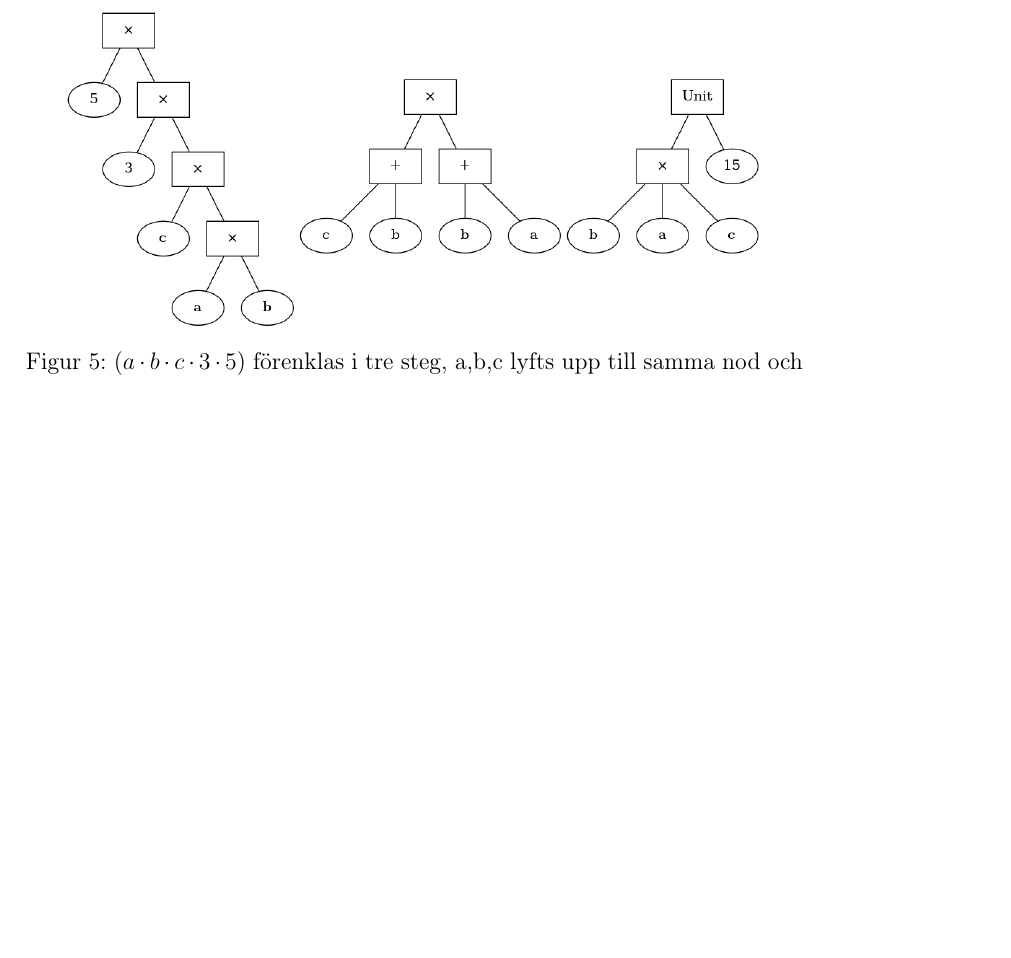
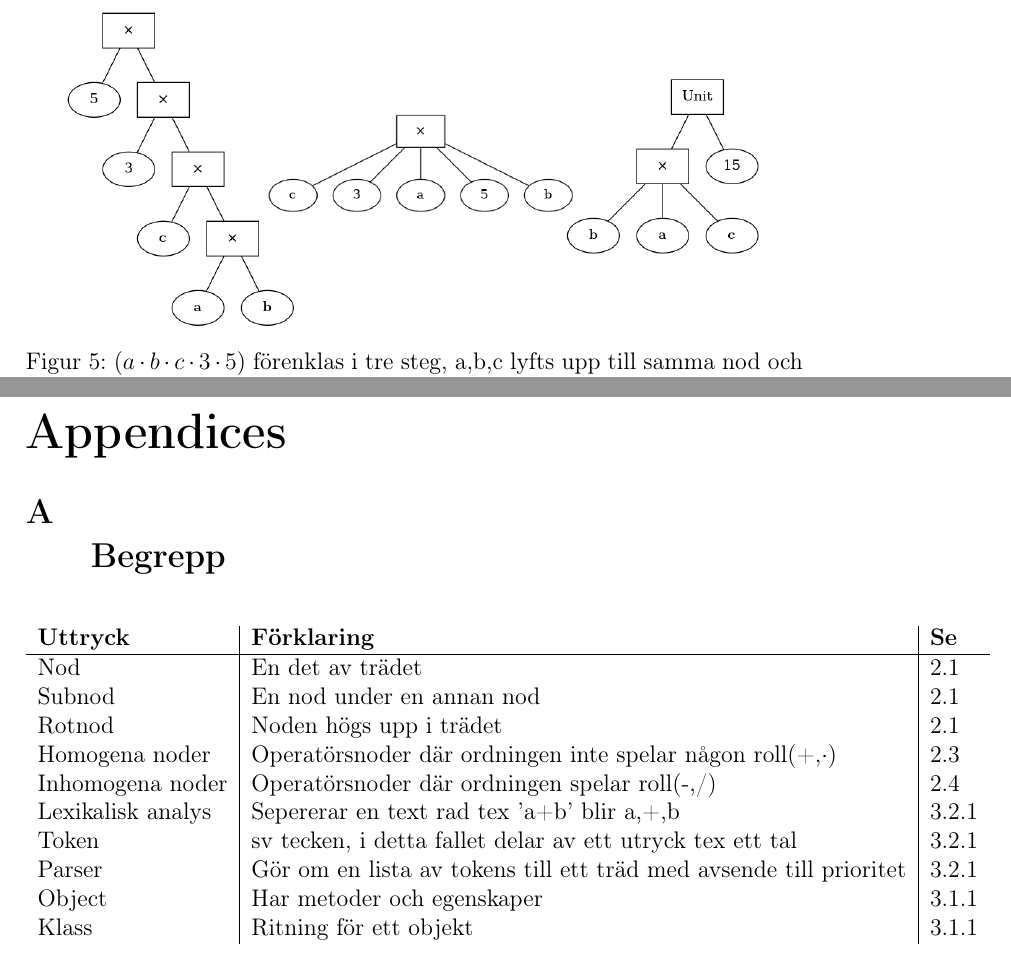
Before and after one commit to ALI-Team/ga-rapport, a LaTeX paper (rapport.tex, which reads appendix.sty): part of page 9 of 20 before the commit and two parts of pages 9 and 21 of 21 after it, the two joined at a grey line, cut so that both start at the same text, the shorter picture padded with empty space. Compiled offline with pdfLaTeX.

Commit message:
fixed fig 5 and added page thing

```diff
--- /dev/null
+++ b/appendix.sty
@@ -0,0 +1,298 @@
+%%
+%% This is file `appendix.sty',
+%% generated with the docstrip utility.
+%%
+%% The original source files were:
+%%
+%% appendix.dtx  (with options: `usc')
+%%
+%% -----------------------------------------------------------------
+%%   Author: Peter Wilson, Herries Press
+%%   Maintainer: Will Robertson (will dot robertson at latex-project dot org)
+%%   Copyright 1998--2004 Peter R. Wilson
+%%
+%%   This work may be distributed and/or modified under the
+%%   conditions of the LaTeX Project Public License, either
+%%   version 1.3c of this license or (at your option) any
+%%   later version: <http://www.latex-project.org/lppl.txt>
+%%
+%%   This work has the LPPL maintenance status "maintained".
+%%   The Current Maintainer of this work is Will Robertson.
+%%
+%%   This work consists of the files listed in the README file.
+%% -----------------------------------------------------------------
+%%
+\NeedsTeXFormat{LaTeX2e}
+\ProvidesPackage{appendix}[2009/09/02 v1.2b extra appendix facilities]
+
+\newif\if@chapter@pp\@chapter@ppfalse
+\newif\if@knownclass@pp\@knownclass@ppfalse
+\@ifundefined{chapter}{%
+  \@ifundefined{section}{}{\@knownclass@pptrue}}{%
+  \@chapter@pptrue\@knownclass@pptrue}
+\providecommand{\phantomsection}{}
+\newcounter{@pps}
+  \renewcommand{\the@pps}{\alph{@pps}}
+\newif\if@pphyper
+  \@pphyperfalse
+\AtBeginDocument{%
+  \@ifpackageloaded{hyperref}{\@pphypertrue}{}}
+
+\newif\if@dotoc@pp\@dotoc@ppfalse
+\newif\if@dotitle@pp\@dotitle@ppfalse
+\newif\if@dotitletoc@pp\@dotitletoc@ppfalse
+\newif\if@dohead@pp\@dohead@ppfalse
+\newif\if@dopage@pp\@dopage@ppfalse
+\DeclareOption{toc}{\@dotoc@pptrue}
+\DeclareOption{title}{\@dotitle@pptrue}
+\DeclareOption{titletoc}{\@dotitletoc@pptrue}
+\DeclareOption{header}{\@dohead@pptrue}
+\DeclareOption{page}{\@dopage@pptrue}
+\ProcessOptions\relax
+\newcommand{\@ppendinput}{}
+\if@knownclass@pp\else
+  \PackageWarningNoLine{appendix}%
+    {There is no \protect\chapter\space or \protect\section\space command.\MessageBreak
+     The appendix package will not be used}
+  \renewcommand{\@ppendinput}{\endinput}
+\fi
+\@ppendinput
+
+\newcommand{\appendixtocon}{\@dotoc@pptrue}
+\newcommand{\appendixtocoff}{\@dotoc@ppfalse}
+\newcommand{\appendixpageon}{\@dopage@pptrue}
+\newcommand{\appendixpageoff}{\@dopage@ppfalse}
+\newcommand{\appendixtitleon}{\@dotitle@pptrue}
+\newcommand{\appendixtitleoff}{\@dotitle@ppfalse}
+\newcommand{\appendixtitletocon}{\@dotitletoc@pptrue}
+\newcommand{\appendixtitletocoff}{\@dotitletoc@ppfalse}
+\newcommand{\appendixheaderon}{\@dohead@pptrue}
+\newcommand{\appendixheaderoff}{\@dohead@ppfalse}
+\newcounter{@ppsavesec}
+\newcounter{@ppsaveapp}
+\setcounter{@ppsaveapp}{0}
+\newcommand{\@ppsavesec}{%
+  \if@chapter@pp \setcounter{@ppsavesec}{\value{chapter}} \else
+                 \setcounter{@ppsavesec}{\value{section}} \fi}
+\newcommand{\@pprestoresec}{%
+  \if@chapter@pp \setcounter{chapter}{\value{@ppsavesec}} \else
+                 \setcounter{section}{\value{@ppsavesec}} \fi}
+\newcommand{\@ppsaveapp}{%
+  \if@chapter@pp \setcounter{@ppsaveapp}{\value{chapter}} \else
+                 \setcounter{@ppsaveapp}{\value{section}} \fi}
+\newcommand{\restoreapp}{%
+  \if@chapter@pp \setcounter{chapter}{\value{@ppsaveapp}} \else
+                 \setcounter{section}{\value{@ppsaveapp}} \fi}
+\providecommand{\appendixname}{Appendix}
+\newcommand{\appendixtocname}{Appendices}
+\newcommand{\appendixpagename}{Appendices}
+\newcommand{\appendixpage}{%
+  \if@chapter@pp \@chap@pppage \else \@sec@pppage \fi
+}
+\newcommand{\clear@ppage}{%
+  \if@openright\cleardoublepage\else\clearpage\fi}
+
+\newcommand{\@chap@pppage}{%
+  \clear@ppage
+  \thispagestyle{plain}%
+  \if@twocolumn\onecolumn\@tempswatrue\else\@tempswafalse\fi
+  \null\vfil
+  \markboth{}{}%
+  {\centering
+   \interlinepenalty \@M
+   \normalfont
+   \Huge \bfseries \appendixpagename\par}%
+  \if@dotoc@pp
+    \addappheadtotoc
+  \fi
+  \vfil\newpage
+  \if@twoside
+    \if@openright
+      \null
+      \thispagestyle{empty}%
+      \newpage
+    \fi
+  \fi
+  \if@tempswa
+    \twocolumn
+  \fi
+}
+
+\newcommand{\@sec@pppage}{%
+  \par
+  \addvspace{4ex}%
+  \@afterindentfalse
+  {\parindent \z@ \raggedright
+   \interlinepenalty \@M
+   \normalfont
+   \huge \bfseries \appendixpagename%
+   \markboth{}{}\par}%
+  \if@dotoc@pp
+    \addappheadtotoc
+  \fi
+  \nobreak
+  \vskip 3ex
+  \@afterheading
+}
+
+\newif\if@pptocpage
+  \@pptocpagetrue
+\newcommand{\noappendicestocpagenum}{\@pptocpagefalse}
+\newcommand{\appendicestocpagenum}{\@pptocpagetrue}
+\newcommand{\addappheadtotoc}{%
+  \phantomsection
+  \if@chapter@pp
+    \if@pptocpage
+      \addcontentsline{toc}{chapter}{\appendixtocname}%
+    \else
+      \if@pphyper
+        \addtocontents{toc}%
+          {\protect\contentsline{chapter}{\appendixtocname}{}{\@currentHref}}%
+      \else
+        \addtocontents{toc}%
+          {\protect\contentsline{chapter}{\appendixtocname}{}}%
+      \fi
+    \fi
+  \else
+    \if@pptocpage
+      \addcontentsline{toc}{section}{\appendixtocname}%
+    \else
+      \if@pphyper
+        \addtocontents{toc}%
+          {\protect\contentsline{section}{\appendixtocname}{}{\@currentHref}}%
+      \else
+        \addtocontents{toc}%
+          {\protect\contentsline{section}{\appendixtocname}{}}%
+      \fi
+    \fi
+  \fi
+}
+
+\providecommand{\theH@pps}{\alph{@pps}}
+
+\newcommand{\@resets@pp}{\par
+  \@ppsavesec
+  \stepcounter{@pps}
+  \setcounter{section}{0}%
+  \if@chapter@pp
+    \setcounter{chapter}{0}%
+    \renewcommand\@chapapp{\appendixname}%
+    \renewcommand\thechapter{\@Alph\c@chapter}%
+  \else
+    \setcounter{subsection}{0}%
+    \renewcommand\thesection{\@Alph\c@section}%
+  \fi
+  \if@pphyper
+    \if@chapter@pp
+      \renewcommand{\theHchapter}{\theH@pps.\Alph{chapter}}%
+    \else
+      \renewcommand{\theHsection}{\theH@pps.\Alph{section}}%
+    \fi
+    \def\Hy@chapapp{\appendixname}%
+  \fi
+  \restoreapp
+}
+
+\newenvironment{appendices}{%
+  \@resets@pp
+  \if@dotoc@pp
+    \if@dopage@pp              % both page and toc
+      \if@chapter@pp           % chapters
+        \clear@ppage
+      \fi
+      \appendixpage
+    \else                      % toc only
+       \if@chapter@pp          % chapters
+         \clear@ppage
+       \fi
+      \addappheadtotoc
+    \fi
+  \else
+    \if@dopage@pp              % page only
+      \appendixpage
+    \fi
+  \fi
+  \if@chapter@pp
+    \if@dotitletoc@pp \@redotocentry@pp{chapter} \fi
+  \else
+    \if@dotitletoc@pp \@redotocentry@pp{section} \fi
+    \if@dohead@pp
+      \def\sectionmark##1{%
+        \if@twoside
+          \markboth{\@formatsecmark@pp{##1}}{}
+        \else
+          \markright{\@formatsecmark@pp{##1}}{}
+        \fi}
+    \fi
+    \if@dotitle@pp
+      \def\sectionname{\appendixname}
+      \def\@seccntformat##1{\@ifundefined{##1name}{}{\csname ##1name\endcsname\ }%
+        \csname the##1\endcsname\quad}
+    \fi
+  \fi}{%
+  \@ppsaveapp\@pprestoresec}
+
+\newcommand{\setthesection}{\thechapter.\Alph{section}}
+\newcommand{\setthesubsection}{\thesection.\Alph{subsection}}
+
+\newcommand{\@resets@ppsub}{\par
+  \stepcounter{@pps}
+  \if@chapter@pp
+    \setcounter{section}{0}
+    \renewcommand{\thesection}{\setthesection}
+  \else
+    \setcounter{subsection}{0}
+    \renewcommand{\thesubsection}{\setthesubsection}
+  \fi
+  \if@pphyper
+    \if@chapter@pp
+      \renewcommand{\theHsection}{\theH@pps.\setthesection}%
+    \else
+      \renewcommand{\theHsubsection}{\theH@pps.\setthesubsection}%
+    \fi
+    \def\Hy@chapapp{\appendixname}%
+  \fi
+}
+
+\newenvironment{subappendices}{%
+  \@resets@ppsub
+  \if@chapter@pp
+    \if@dotitletoc@pp \@redotocentry@pp{section} \fi
+    \if@dotitle@pp
+      \def\sectionname{\appendixname}
+      \def\@seccntformat##1{\@ifundefined{##1name}{}{\csname ##1name\endcsname\ }%
+        \csname the##1\endcsname\quad}
+    \fi
+  \else
+    \if@dotitletoc@pp \@redotocentry@pp{subsection} \fi
+    \if@dotitle@pp
+      \def\subsectionname{\appendixname}
+      \def\@seccntformat##1{\@ifundefined{##1name}{}{\csname ##1name\endcsname\ }%
+        \csname the##1\endcsname\quad}
+    \fi
+  \fi}{}
+
+\newcommand{\@formatsecmark@pp}[1]{%
+  \MakeUppercase{\appendixname\space
+    \ifnum \c@secnumdepth >\z@
+      \thesection\quad
+    \fi
+    #1}}
+\newcommand{\@redotocentry@pp}[1]{%
+  \let\oldacl@pp=\addcontentsline
+  \def\addcontentsline##1##2##3{%
+    \def\@pptempa{##1}\def\@pptempb{toc}%
+    \ifx\@pptempa\@pptempb
+      \def\@pptempa{##2}\def\@pptempb{#1}%
+      \ifx\@pptempa\@pptempb
+\oldacl@pp{##1}{##2}{\appendixname\space ##3}%
+      \else
+        \oldacl@pp{##1}{##2}{##3}%
+      \fi
+    \else
+      \oldacl@pp{##1}{##2}{##3}%
+    \fi}
+}
+\endinput
+%%
+%% End of file `appendix.sty'.
--- a/rapport.tex
+++ b/rapport.tex
@@ -7,6 +7,7 @@
 \usepackage{subcaption}
 \usepackage{float}
 \usepackage{footnote}
+\usepackage[toc,page]{appendix}
 
 \graphicspath{ {images/} }
 
@@ -367,4 +370,24 @@ Python.org är skrivit av Pythons utvecklare, och det gör informationen extremt
   Python Software Foundation ,
   [2017-2018]
 \end{thebibliography}
+\begin{appendices}
+\section{\\Begrepp}
+\begin{figure}[h!]
+  \centering
+  \begin{tabular}{l|l|l}
+    \textbf{Uttryck} & \textbf{Förklaring} & \textbf{Se} \\
+    \hline
+    Nod & En det av trädet & \ref{subsec:trees} \\
+    Subnod & En nod under en annan nod & \ref{subsec:trees} \\
+    Rotnod & Noden högs upp i trädet & \ref{subsec:trees} \\
+    Homogena noder & Operatörsnoder där ordningen inte spelar någon roll(+,\(\cdot\)) & \ref{subsec:homogena} \\
+    Inhomogena noder & Operatörsnoder där ordningen spelar roll(-,/) & \ref{subsec:inhomogena_noder} \\
+    Lexikalisk analys & Sepererar en text rad tex 'a+b' blir a,+,b & \ref{subsubsec:lexikaliskanal} \\
+    Token & sv tecken, i detta fallet delar av ett utryck tex ett tal & \ref{subsubsec:lexikaliskanal} \\
+    Parser & Gör om en lista av tokens till ett träd med avsende till prioritet & \ref{subsubsec:lexikaliskanal} \\
+    Object & Har metoder och egenskaper & \ref{subsubsection:oop} \\
+    Klass & Ritning för ett objekt & \ref{subsubsection:oop} \\
+  \end{tabular}
+\end{figure}
+\end{appendices}
 \end{document}
```
Also changed, not shown: images/image-merged.png, rapport.pdf, rapport.tex (2 more changed lines).
